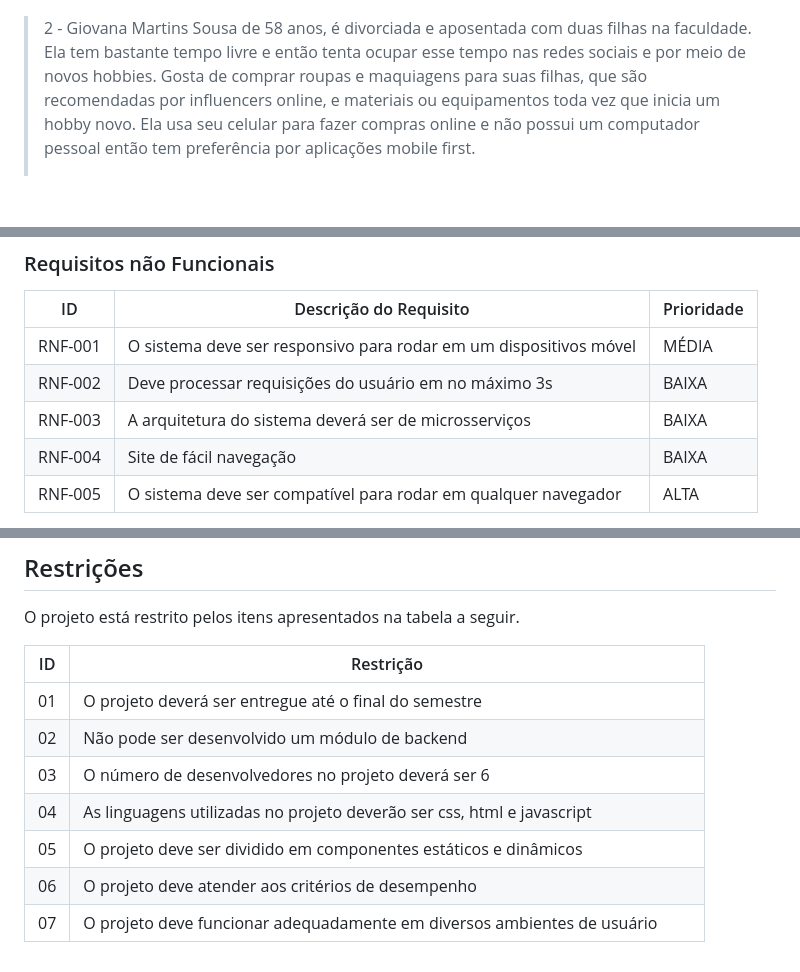
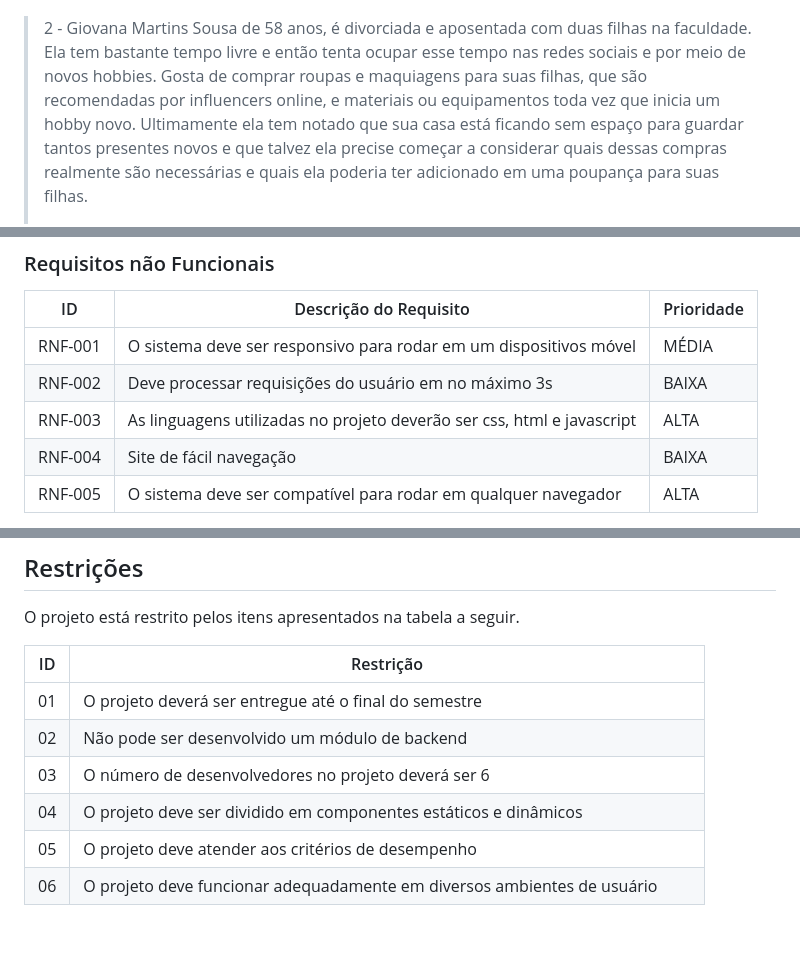
Before and after one commit to ICEI-PUC-Minas-PMV-SI/pmv-si-2023-2-pe1-t3-consumoconsciente, a Markdown page: docs/especification.md, 3 parts joined by grey strips. GitHub-like rendering; blank space fills up the shorter version.

```diff
--- a/docs/especification.md
+++ b/docs/especification.md
@@ -13,7 +13,7 @@ Para desenvolver as especificações mínimas do projeto utilizamos:
 >
 > <img src="/docs/img/carlos_nascimento.png" alt="Carlos" style="height: 100px; width:100px;"/>
 
-> 2 - Giovana Martins Sousa de 58 anos, é divorciada e aposentada com duas filhas na faculdade. Ela tem bastante tempo livre e então tenta ocupar esse tempo nas redes sociais e por meio de novos hobbies. Gosta de comprar roupas e maquiagens para suas filhas, que são recomendadas por influencers online, e materiais ou equipamentos toda vez que inicia um hobby novo. Ela usa seu celular para fazer compras online e não possui um computador pessoal então tem preferência por aplicações mobile first.
+> 2 - Giovana Martins Sousa de 58 anos, é divorciada e aposentada com duas filhas na faculdade. Ela tem bastante tempo livre e então tenta ocupar esse tempo nas redes sociais e por meio de novos hobbies. Gosta de comprar roupas e maquiagens para suas filhas, que são recomendadas por influencers online, e materiais ou equipamentos toda vez que inicia um hobby novo. Ultimamente ela tem notado que sua casa está ficando sem espaço para guardar tantos presentes novos e que talvez ela precise começar a considerar quais dessas compras realmente são necessárias e quais ela poderia ter adicionado em uma poupança para suas filhas.
 >
 > <img src="/docs/img/giovana_souza.jpg" alt="Giovana" style="height: 100px; width:100px;"/>
 
@@ -65,7 +65,7 @@ As tabelas que se seguem apresentam os requisitos funcionais e não funcionais q
 |-------|-------------------------|----|
 |RNF-001| O sistema deve ser responsivo para rodar em um dispositivos móvel | MÉDIA |
 |RNF-002| Deve processar requisições do usuário em no máximo 3s |  BAIXA |
-|RNF-003| A arquitetura do sistema deverá ser de microsserviços | BAIXA |
+|RNF-003| As linguagens utilizadas no projeto deverão ser css, html e javascript | ALTA |
 |RNF-004| Site de fácil navegação | BAIXA | |
 |RNF-005| O sistema deve ser compatível para rodar em qualquer navegador | ALTA |
 
@@ -78,7 +78,6 @@ O projeto está restrito pelos itens apresentados na tabela a seguir.
 |01| O projeto deverá ser entregue até o final do semestre |
 |02| Não pode ser desenvolvido um módulo de backend        |
 |03| O número de desenvolvedores no projeto deverá ser 6 |
-|04| As linguagens utilizadas no projeto deverão ser css, html e javascript |
-|05| O projeto deve ser dividido em componentes estáticos e dinâmicos        |
-|06| O projeto deve atender aos critérios de desempenho        |
-|07| O projeto deve funcionar adequadamente em diversos ambientes de usuário        |
+|04| O projeto deve ser dividido em componentes estáticos e dinâmicos        |
+|05| O projeto deve atender aos critérios de desempenho        |
+|06| O projeto deve funcionar adequadamente em diversos ambientes de usuário        |
```
